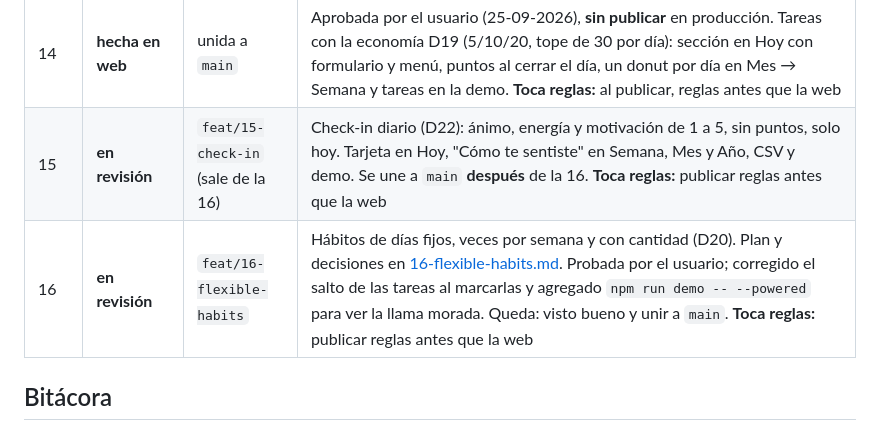
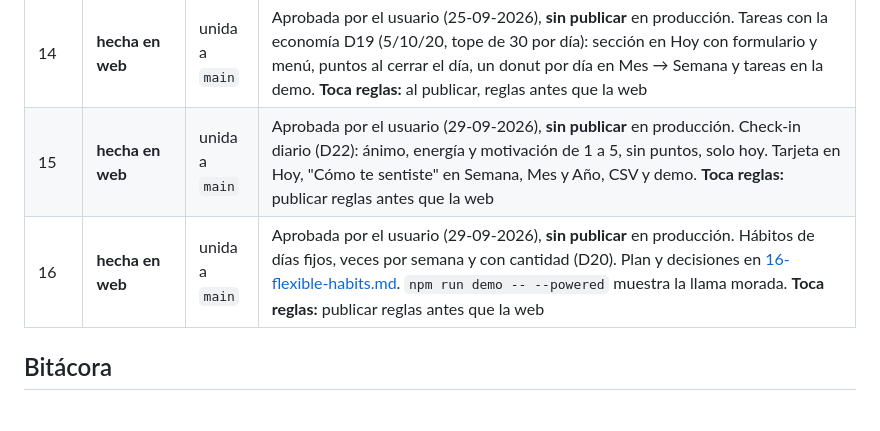
Before and after one commit to RodriC98374/ascua, a Markdown page: .claude/plan/README.md, the part around one of its changes. Drawn GitHub-style.

Commit message:
docs: aprueba las fases 15 y 16 y las registra como hechas en web

```diff
--- a/.claude/plan/README.md
+++ b/.claude/plan/README.md
@@ -115,8 +115,8 @@ Decisiones de diseño derivadas (no requieren confirmación, pero no cambiarlas
 | 12 | **hecha en web** | unida a `main` | Aprobada por el usuario (25-09-2026), **sin publicar** en producción todavía (decisión del usuario). Racha en riesgo con cuenta regresiva en Hoy e insignias de hitos (7/30/100/365) con su celebración y tarjeta en Año. Sin cambios de datos ni reglas. En el celular: con el próximo build |
 | 13 | **hecha en web** | unida a `main` | Aprobada por el usuario (25-09-2026), **sin publicar** en producción. Sonidos sintetizados con `expo-audio` e interruptor en Ajustes, llama viva (SVG + Reanimated) en la celebración y el brasero, deslizar una fila para marcarla. Sin cambios de datos ni reglas; suma un módulo nativo (`expo-audio`) para el próximo build |
 | 14 | **hecha en web** | unida a `main` | Aprobada por el usuario (25-09-2026), **sin publicar** en producción. Tareas con la economía D19 (5/10/20, tope de 30 por día): sección en Hoy con formulario y menú, puntos al cerrar el día, un donut por día en Mes → Semana y tareas en la demo. **Toca reglas:** al publicar, reglas antes que la web |
-| 15 | **en revisión** | `feat/15-check-in` (sale de la 16) | Check-in diario (D22): ánimo, energía y motivación de 1 a 5, sin puntos, solo hoy. Tarjeta en Hoy, "Cómo te sentiste" en Semana, Mes y Año, CSV y demo. Se une a `main` **después** de la 16. **Toca reglas:** publicar reglas antes que la web |
-| 16 | **en revisión** | `feat/16-flexible-habits` | Hábitos de días fijos, veces por semana y con cantidad (D20). Plan y decisiones en [16-flexible-habits.md](16-flexible-habits.md). Probada por el usuario; corregido el salto de las tareas al marcarlas y agregado `npm run demo -- --powered` para ver la llama morada. Queda: visto bueno y unir a `main`. **Toca reglas:** publicar reglas antes que la web |
+| 15 | **hecha en web** | unida a `main` | Aprobada por el usuario (29-09-2026), **sin publicar** en producción. Check-in diario (D22): ánimo, energía y motivación de 1 a 5, sin puntos, solo hoy. Tarjeta en Hoy, "Cómo te sentiste" en Semana, Mes y Año, CSV y demo. **Toca reglas:** publicar reglas antes que la web |
+| 16 | **hecha en web** | unida a `main` | Aprobada por el usuario (29-09-2026), **sin publicar** en producción. Hábitos de días fijos, veces por semana y con cantidad (D20). Plan y decisiones en [16-flexible-habits.md](16-flexible-habits.md). `npm run demo -- --powered` muestra la llama morada. **Toca reglas:** publicar reglas antes que la web |
 
 ## Bitácora
 
```
Also changed, not shown: other parts of .claude/plan/README.md (+1 -0 lines).
